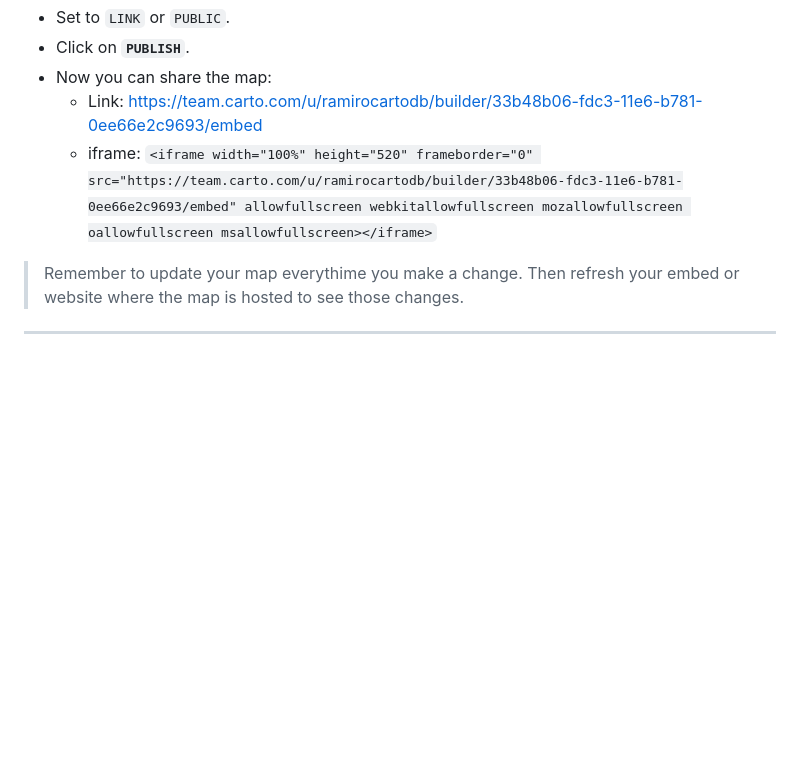
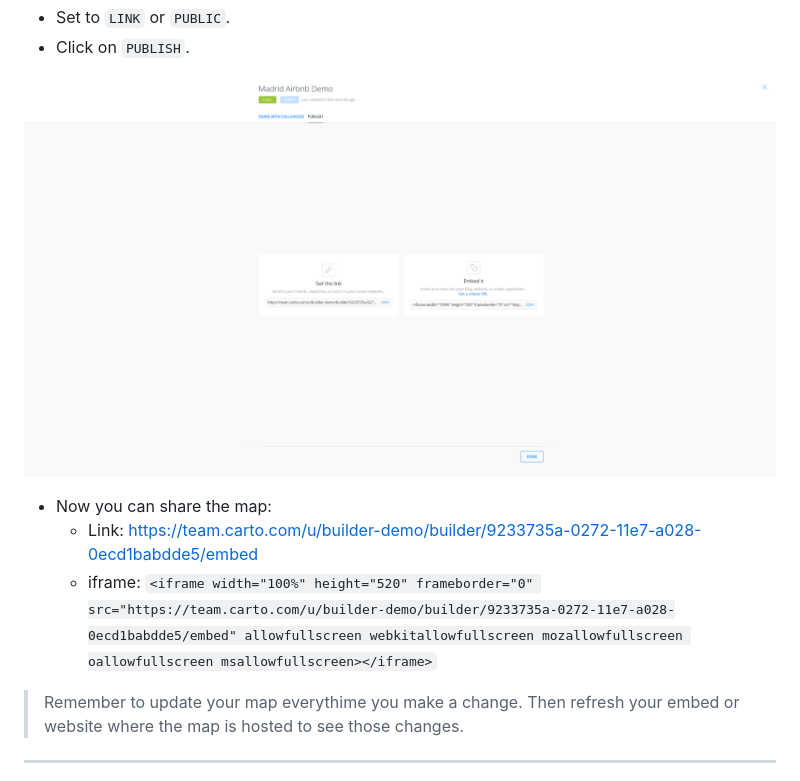
Before and after one commit to CartoDB/carto-workshop, a Markdown page: madrid.md, the part around one of its changes. Drawn GitHub-style; pictures changed too: imgs/publish.png (added); blank space fills up the shorter version.

```diff
--- a/madrid.md
+++ b/madrid.md
@@ -213,8 +237,11 @@ FROM
 * Set to `LINK` or `PUBLIC`.
-* Click on **`PUBLISH`**.
+* Click on `PUBLISH`.
+
+![publish](imgs/publish.png)
+
 * Now you can share the map:
-  * Link: https://team.carto.com/u/ramirocartodb/builder/33b48b06-fdc3-11e6-b781-0ee66e2c9693/embed
-  * iframe: `<iframe width="100%" height="520" frameborder="0" src="https://team.carto.com/u/ramirocartodb/builder/33b48b06-fdc3-11e6-b781-0ee66e2c9693/embed" allowfullscreen webkitallowfullscreen mozallowfullscreen oallowfullscreen msallowfullscreen></iframe>`
+  * Link: https://team.carto.com/u/builder-demo/builder/9233735a-0272-11e7-a028-0ecd1babdde5/embed
+  * iframe: `<iframe width="100%" height="520" frameborder="0" src="https://team.carto.com/u/builder-demo/builder/9233735a-0272-11e7-a028-0ecd1babdde5/embed" allowfullscreen webkitallowfullscreen mozallowfullscreen oallowfullscreen msallowfullscreen></iframe>`
 
 > Remember to update your map everythime you make a change. Then refresh your embed or website where the map is hosted to see those changes.
 
```
Also changed, not shown: other parts of madrid.md (+36 -12 lines), imgs/analysis-menu.png (added), 4 other files.
